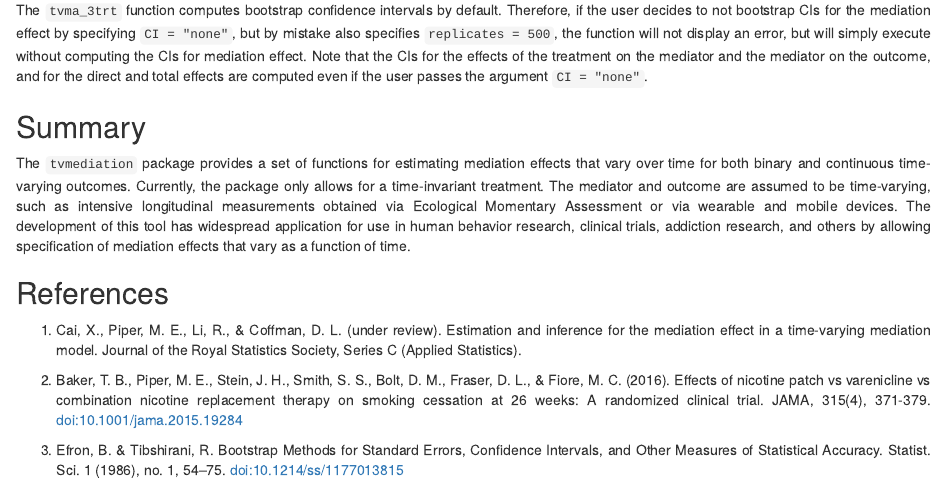
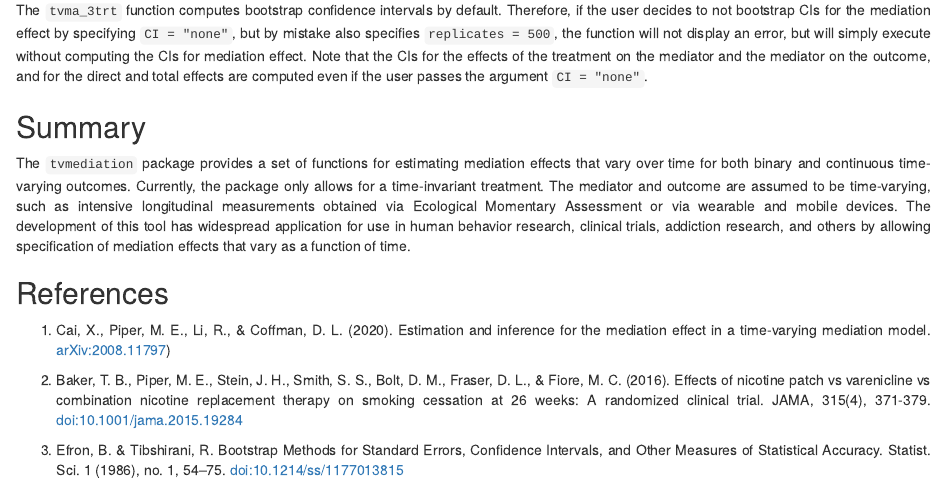
Before and after one commit to dcoffman/tvmediation, an R Markdown document (vignettes/TVMA_Function_3_Treatment.Rmd): the page in a window 1100 px wide, from 8880 px down. Rendered offline with R 4.5, knitr and Pandoc, with nearby package versions; some code elsewhere in the file could not run offline; long lines of code are wrapped.

Commit message:
Change in reference

```diff
--- a/vignettes/TVMA_Function_3_Treatment.Rmd
+++ b/vignettes/TVMA_Function_3_Treatment.Rmd
@@ -347,7 +347,7 @@ The `tvmediation` package provides a set of functions for estimating mediation e
 
 ## References
 
-1. Cai, X., Piper, M. E., Li, R., & Coffman, D. L. (under review). Estimation and inference for the mediation effect in a time-varying mediation model. Journal of the Royal Statistics Society, Series C (Applied Statistics).
+1. Cai, X., Piper, M. E., Li, R., & Coffman, D. L. (2020). Estimation and inference for the mediation effect in a time-varying mediation model. [arXiv:2008.11797](https://arxiv.org/abs/2008.11797))
 
 2. Baker, T. B., Piper, M. E., Stein, J. H., Smith, S. S., Bolt, D. M., Fraser, D. L., & Fiore, M. C. (2016). Effects of nicotine patch vs varenicline vs combination nicotine replacement therapy on smoking cessation at 26 weeks: A randomized clinical trial. JAMA, 315(4), 371-379. [doi:10.1001/jama.2015.19284](https://jamanetwork.com/journals/jama/fullarticle/2484340)
 
```
Also changed, not shown: vignettes/Time_Varying_Mediation_Analysis.Rmd (+1 -1 lines).
